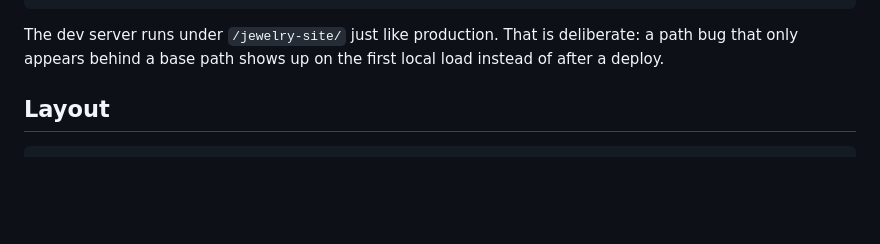
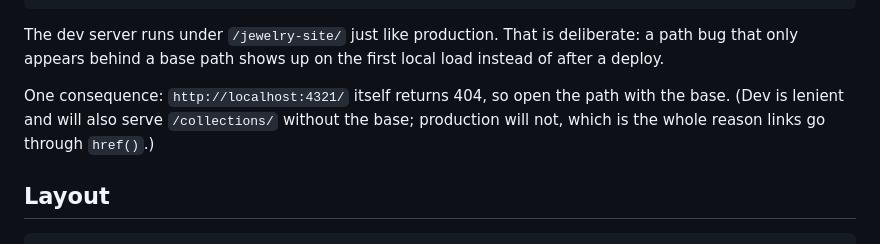
Before and after one commit to Barry-Amirahmadi/jewelry-site, a Markdown page: README.md, the part around the change. GitHub-like rendering; blank space fills up the shorter version.

Commit message:
README: note that the dev server 404s at the bare root
Measured rather than assumed: with base set, `astro dev` serves the site only
under /jewelry-site/ and returns 404 at /. The launch config opens the origin,
so without this note the first local run looks broken.

Dev also serves /collections/ without the base, which production does not —
worth stating, because it means a missing-base bug can pass locally and only
surface after a deploy.

Co-Authored-By: Claude Opus 5 <noreply@anthropic.com>

```diff
--- a/README.md
+++ b/README.md
@@ -35,6 +35,10 @@ npm run preview  # serves dist/ at the same sub-path as production
 The dev server runs under `/jewelry-site/` just like production. That is
 deliberate: a path bug that only appears behind a base path shows up on the first
 local load instead of after a deploy.
+
+One consequence: `http://localhost:4321/` itself returns 404, so open the path
+with the base. (Dev is lenient and will also serve `/collections/` without the
+base; production will not, which is the whole reason links go through `href()`.)
 
 ## Layout
 
```
